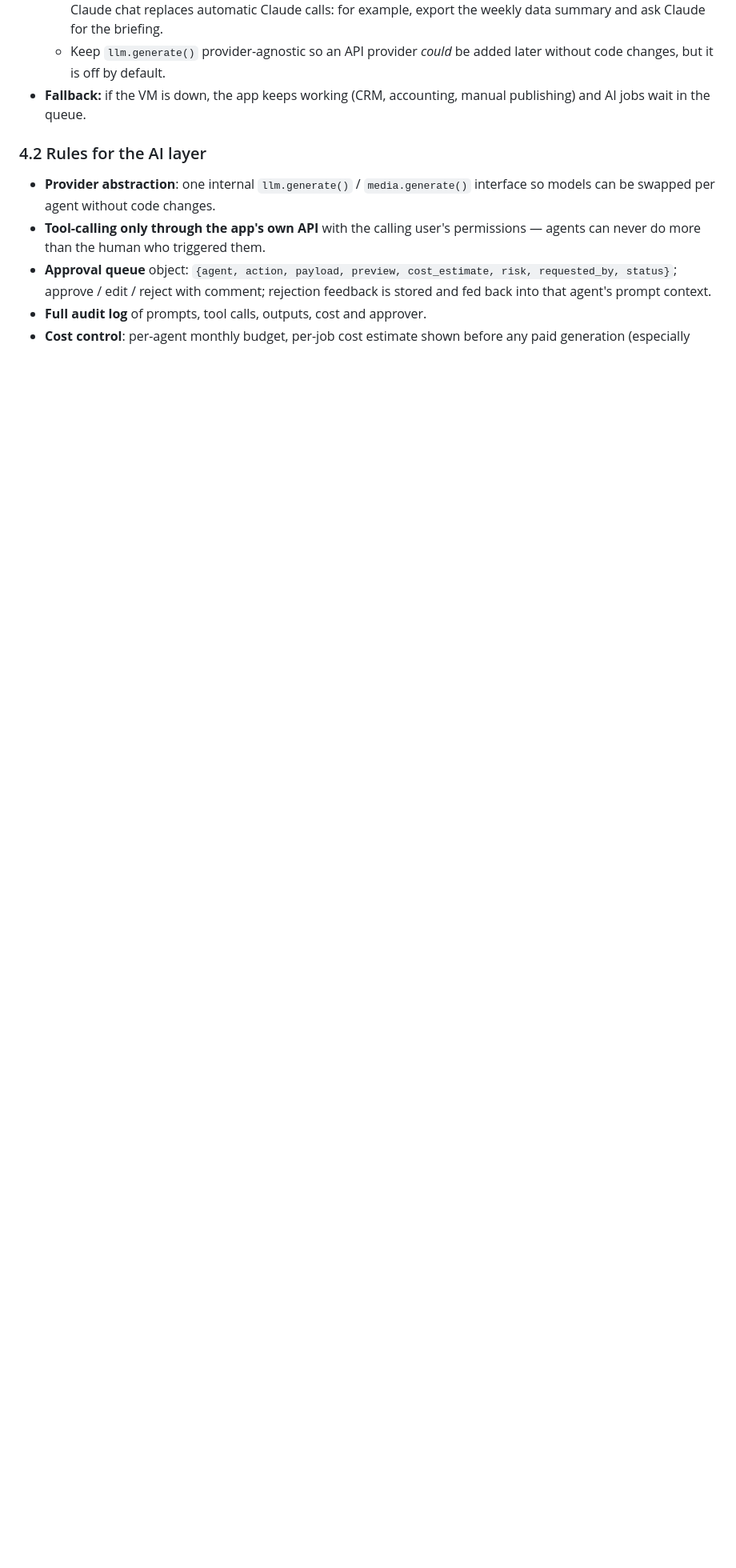
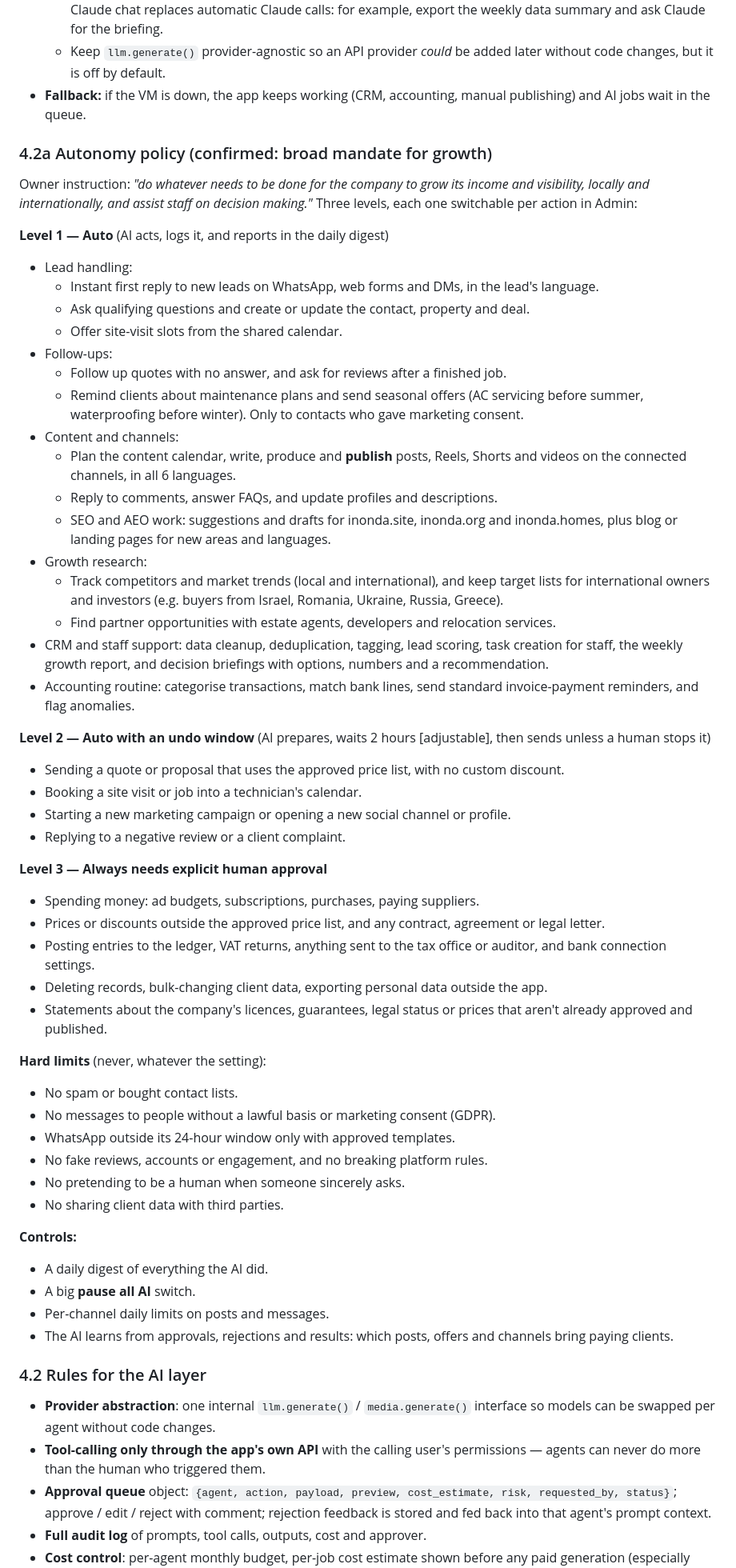
Before and after one commit to constapo/Inonda, a Markdown page: docs/crm-meta-prompt.md, the part around one of its changes. Shown at 80% size. Rendered like a GitHub page; blank space fills up the shorter version.

Commit message:
Meta prompt: broad AI growth mandate with three-level autonomy policy
Co-Authored-By: Claude Opus 5.5 <noreply@anthropic.com>
Claude-Session: https://claude.ai/code/session_015RH7kC9JcXs6BRaDKEbG3h

```diff
--- a/docs/crm-meta-prompt.md
+++ b/docs/crm-meta-prompt.md
@@ -277,6 +278,73 @@ library for the Publisher.
 - **Fallback:** if the VM is down, the app keeps working (CRM, accounting, manual
   publishing) and AI jobs wait in the queue.
 
+### 4.2a Autonomy policy (confirmed: broad mandate for growth)
+Owner instruction: *"do whatever needs to be done for the company to grow its income and
+visibility, locally and internationally, and assist staff on decision making."*
+Three levels, each one switchable per action in Admin:
+
+**Level 1 — Auto** (AI acts, logs it, and reports in the daily digest)
+- Lead handling:
+  - Instant first reply to new leads on WhatsApp, web forms and DMs, in the lead's
+    language.
+  - Ask qualifying questions and create or update the contact, property and deal.
+  - Offer site-visit slots from the shared calendar.
+- Follow-ups:
+  - Follow up quotes with no answer, and ask for reviews after a finished job.
+  - Remind clients about maintenance plans and send seasonal offers (AC servicing
+    before summer, waterproofing before winter). Only to contacts who gave marketing
+    consent.
+- Content and channels:
+  - Plan the content calendar, write, produce and **publish** posts, Reels, Shorts and
+    videos on the connected channels, in all 6 languages.
+  - Reply to comments, answer FAQs, and update profiles and descriptions.
+  - SEO and AEO work: suggestions and drafts for inonda.site, inonda.org and
+    inonda.homes, plus blog or landing pages for new areas and languages.
+- Growth research:
+  - Track competitors and market trends (local and international), and keep target
+    lists for international owners and investors (e.g. buyers from Israel, Romania,
+    Ukraine, Russia, Greece).
+  - Find partner opportunities with estate agents, developers and relocation services.
+- CRM and staff support: data cleanup, deduplication, tagging, lead scoring, task
+  creation for staff, the weekly growth report, and decision briefings with options,
+  numbers and a recommendation.
+- Accounting routine: categorise transactions, match bank lines, send standard
+  invoice-payment reminders, and flag anomalies.
+
+**Level 2 — Auto with an undo window** (AI prepares, waits 2 hours [adjustable], then
+sends unless a human stops it)
+- Sending a quote or proposal that uses the approved price list, with no custom
+  discount.
+- Booking a site visit or job into a technician's calendar.
+- Starting a new marketing campaign or opening a new social channel or profile.
+- Replying to a negative review or a client complaint.
+
+**Level 3 — Always needs explicit human approval**
+- Spending money: ad budgets, subscriptions, purchases, paying suppliers.
+- Prices or discounts outside the approved price list, and any contract, agreement or
+  legal letter.
+- Posting entries to the ledger, VAT returns, anything sent to the tax office or
+  auditor, and bank connection settings.
+- Deleting records, bulk-changing client data, exporting personal data outside the
+  app.
+- Statements about the company's licences, guarantees, legal status or prices that
+  aren't already approved and published.
+
+**Hard limits** (never, whatever the setting):
+- No spam or bought contact lists.
+- No messages to people without a lawful basis or marketing consent (GDPR).
+- WhatsApp outside its 24-hour window only with approved templates.
+- No fake reviews, accounts or engagement, and no breaking platform rules.
+- No pretending to be a human when someone sincerely asks.
+- No sharing client data with third parties.
+
+**Controls:**
+- A daily digest of everything the AI did.
+- A big **pause all AI** switch.
+- Per-channel daily limits on posts and messages.
+- The AI learns from approvals, rejections and results: which posts, offers and
+  channels bring paying clients.
+
 ### 4.2 Rules for the AI layer
 - **Provider abstraction**: one internal `llm.generate()` / `media.generate()` interface so
   models can be swapped per agent without code changes.
```
Also changed, not shown: other parts of docs/crm-meta-prompt.md (+6 -5 lines).
